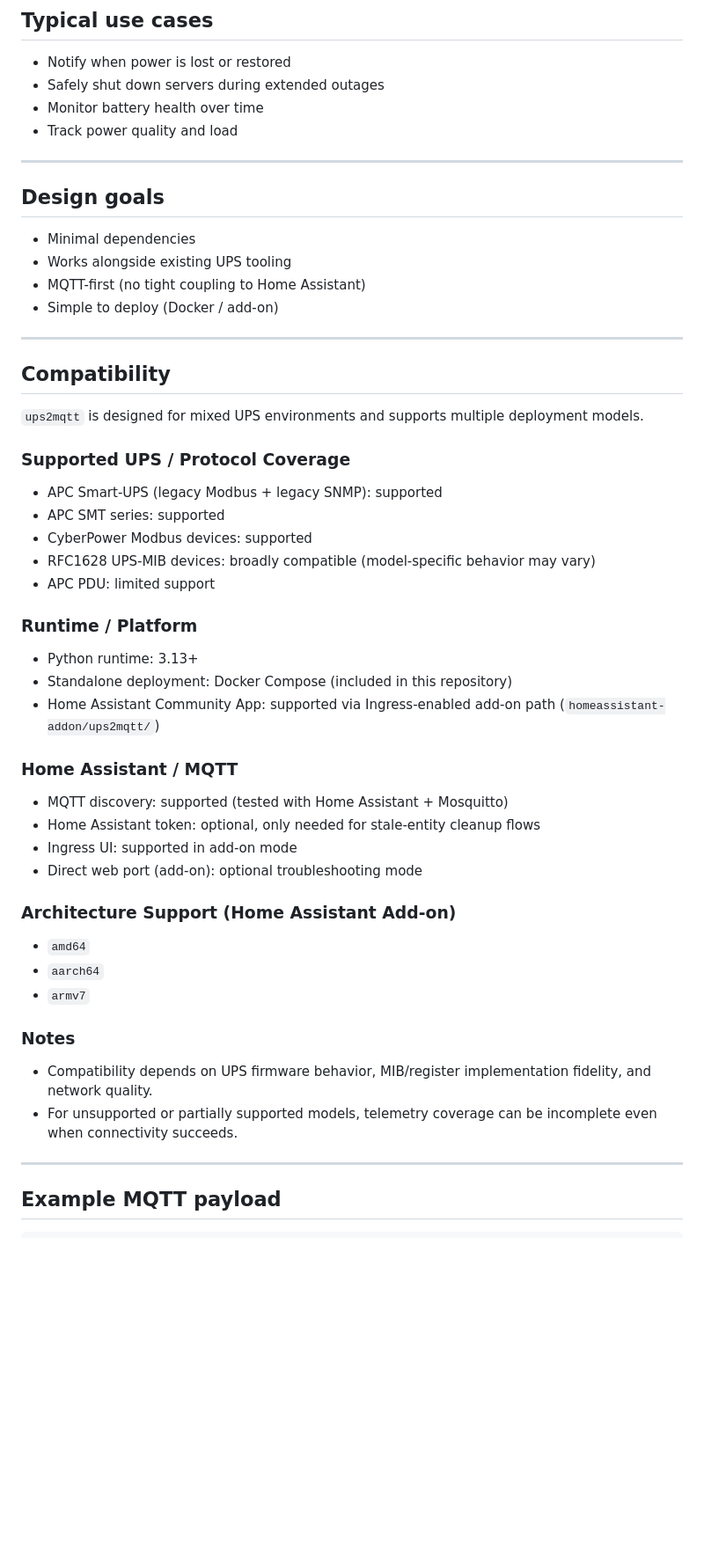
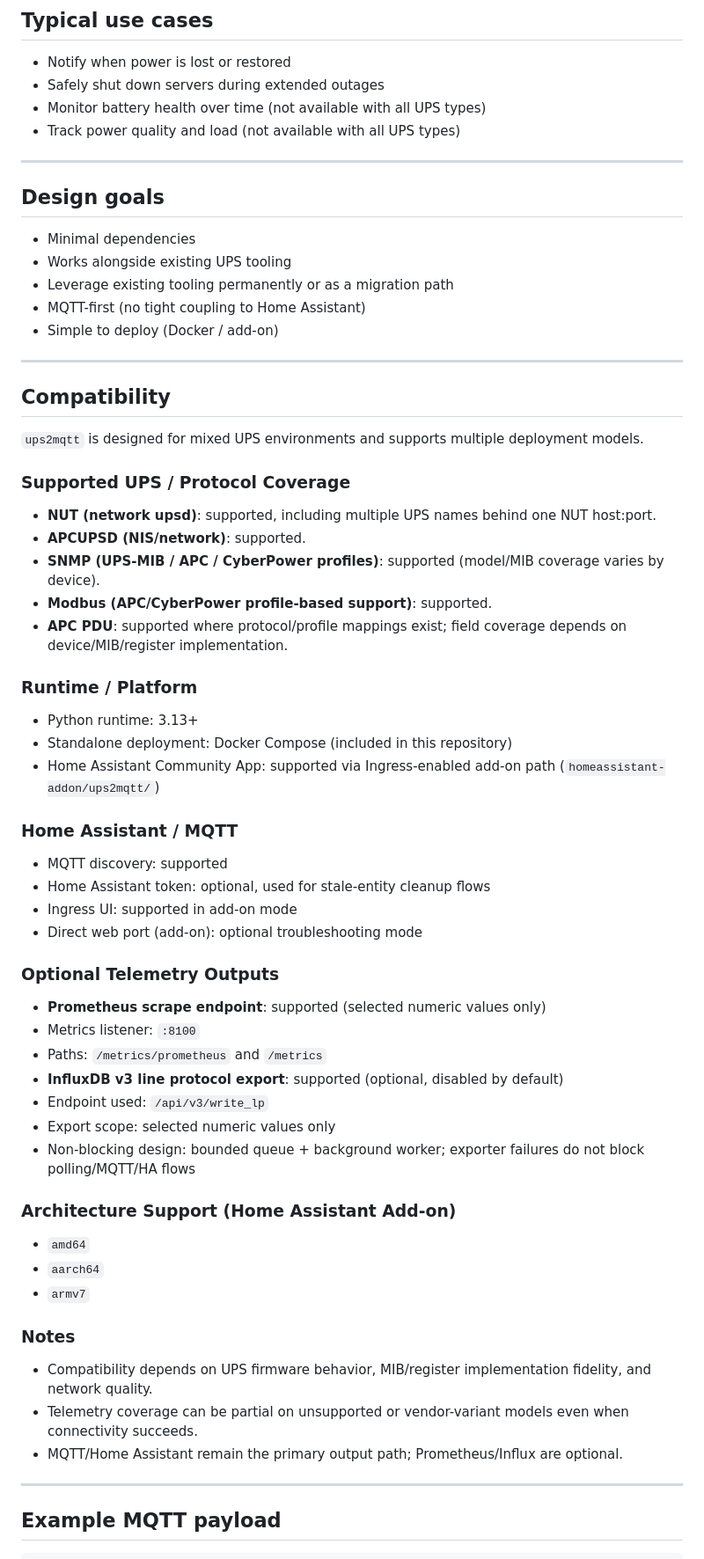
Before and after one commit to aburow/ups2mqtt-db, a Markdown page: README.md, the part around one of its changes. Shown at 88% size. Drawn GitHub-style; blank space fills up the shorter version.

Commit message:
docs: update compatibility and telemetry sections in README

```diff
--- a/README.md
+++ b/README.md
@@ -81,8 +85,8 @@ Once connected, you can:
 
 - Notify when power is lost or restored
 - Safely shut down servers during extended outages
-- Monitor battery health over time
-- Track power quality and load
+- Monitor battery health over time (not available with all UPS types)
+- Track power quality and load (not available with all UPS types)
 
 ---
 
@@ -90,6 +94,7 @@ Once connected, you can:
 
 - Minimal dependencies
 - Works alongside existing UPS tooling
+- Leverage existing tooling permanently or as a migration path
 - MQTT-first (no tight coupling to Home Assistant)
 - Simple to deploy (Docker / add-on)
 
@@ -100,11 +105,11 @@ Once connected, you can:
 `ups2mqtt` is designed for mixed UPS environments and supports multiple deployment models.
 
 ### Supported UPS / Protocol Coverage
-- APC Smart-UPS (legacy Modbus + legacy SNMP): supported
-- APC SMT series: supported
-- CyberPower Modbus devices: supported
-- RFC1628 UPS-MIB devices: broadly compatible (model-specific behavior may vary)
-- APC PDU: limited support
+- **NUT (network upsd)**: supported, including multiple UPS names behind one NUT host:port.
+- **APCUPSD (NIS/network)**: supported.
+- **SNMP (UPS-MIB / APC / CyberPower profiles)**: supported (model/MIB coverage varies by device).
+- **Modbus (APC/CyberPower profile-based support)**: supported.
+- **APC PDU**: supported where protocol/profile mappings exist; field coverage depends on device/MIB/register implementation.
 
 ### Runtime / Platform
 - Python runtime: 3.13+
@@ -112,10 +117,19 @@ Once connected, you can:
 - Home Assistant Community App: supported via Ingress-enabled add-on path (`homeassistant-addon/ups2mqtt/`)
 
 ### Home Assistant / MQTT
-- MQTT discovery: supported (tested with Home Assistant + Mosquitto)
-- Home Assistant token: optional, only needed for stale-entity cleanup flows
+- MQTT discovery: supported
+- Home Assistant token: optional, used for stale-entity cleanup flows
 - Ingress UI: supported in add-on mode
 - Direct web port (add-on): optional troubleshooting mode
+
+### Optional Telemetry Outputs
+- **Prometheus scrape endpoint**: supported (selected numeric values only)
+- Metrics listener: `:8100`
+- Paths: `/metrics/prometheus` and `/metrics`
+- **InfluxDB v3 line protocol export**: supported (optional, disabled by default)
+- Endpoint used: `/api/v3/write_lp`
+- Export scope: selected numeric values only
+- Non-blocking design: bounded queue + background worker; exporter failures do not block polling/MQTT/HA flows
 
 ### Architecture Support (Home Assistant Add-on)
 - `amd64`
@@ -124,7 +138,8 @@ Once connected, you can:
 
 ### Notes
 - Compatibility depends on UPS firmware behavior, MIB/register implementation fidelity, and network quality.
-- For unsupported or partially supported models, telemetry coverage can be incomplete even when connectivity succeeds.
+- Telemetry coverage can be partial on unsupported or vendor-variant models even when connectivity succeeds.
+- MQTT/Home Assistant remain the primary output path; Prometheus/Influx are optional.
 
 ---
 
```
Also changed, not shown: other parts of README.md (+6 -23 lines).
